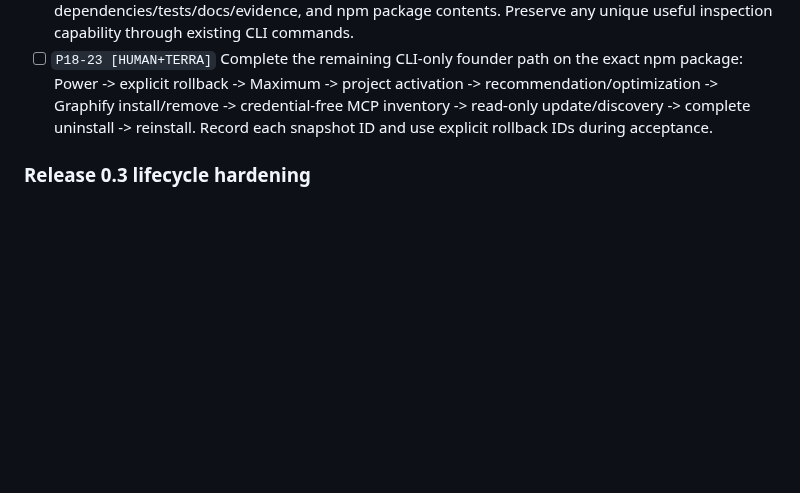
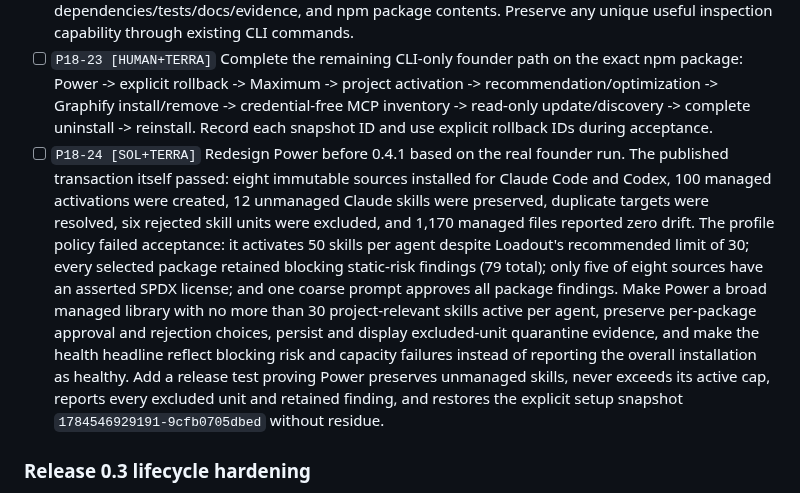
Before and after one commit to VirajMishra1/loadout, a Markdown page: MASTER_PLAN.md, the part around the change. GitHub-like rendering; blank space fills up the shorter version.

Commit message:
docs: record power founder acceptance findings

```diff
--- a/MASTER_PLAN.md
+++ b/MASTER_PLAN.md
@@ -135,6 +135,22 @@ merged `codex/relatable-readme-hero` remote branch remains safe to delete after
       recommendation/optimization -> Graphify install/remove -> credential-free MCP
       inventory -> read-only update/discovery -> complete uninstall -> reinstall.
       Record each snapshot ID and use explicit rollback IDs during acceptance.
+- [ ] `P18-24 [SOL+TERRA]` Redesign Power before 0.4.1 based on the real founder run.
+      The published transaction itself passed: eight immutable sources installed for
+      Claude Code and Codex, 100 managed activations were created, 12 unmanaged Claude
+      skills were preserved, duplicate targets were resolved, six rejected skill
+      units were excluded, and 1,170 managed files reported zero drift. The profile
+      policy failed acceptance: it activates 50 skills per agent despite Loadout's
+      recommended limit of 30; every selected package retained blocking static-risk
+      findings (79 total); only five of eight sources have an asserted SPDX license;
+      and one coarse prompt approves all package findings. Make Power a broad managed
+      library with no more than 30 project-relevant skills active per agent, preserve
+      per-package approval and rejection choices, persist and display excluded-unit
+      quarantine evidence, and make the health headline reflect blocking risk and
+      capacity failures instead of reporting the overall installation as healthy.
+      Add a release test proving Power preserves unmanaged skills, never exceeds its
+      active cap, reports every excluded unit and retained finding, and restores the
+      explicit setup snapshot `1784546929191-9cfb0705dbed` without residue.
 
 ### Release 0.3 lifecycle hardening
 
```
